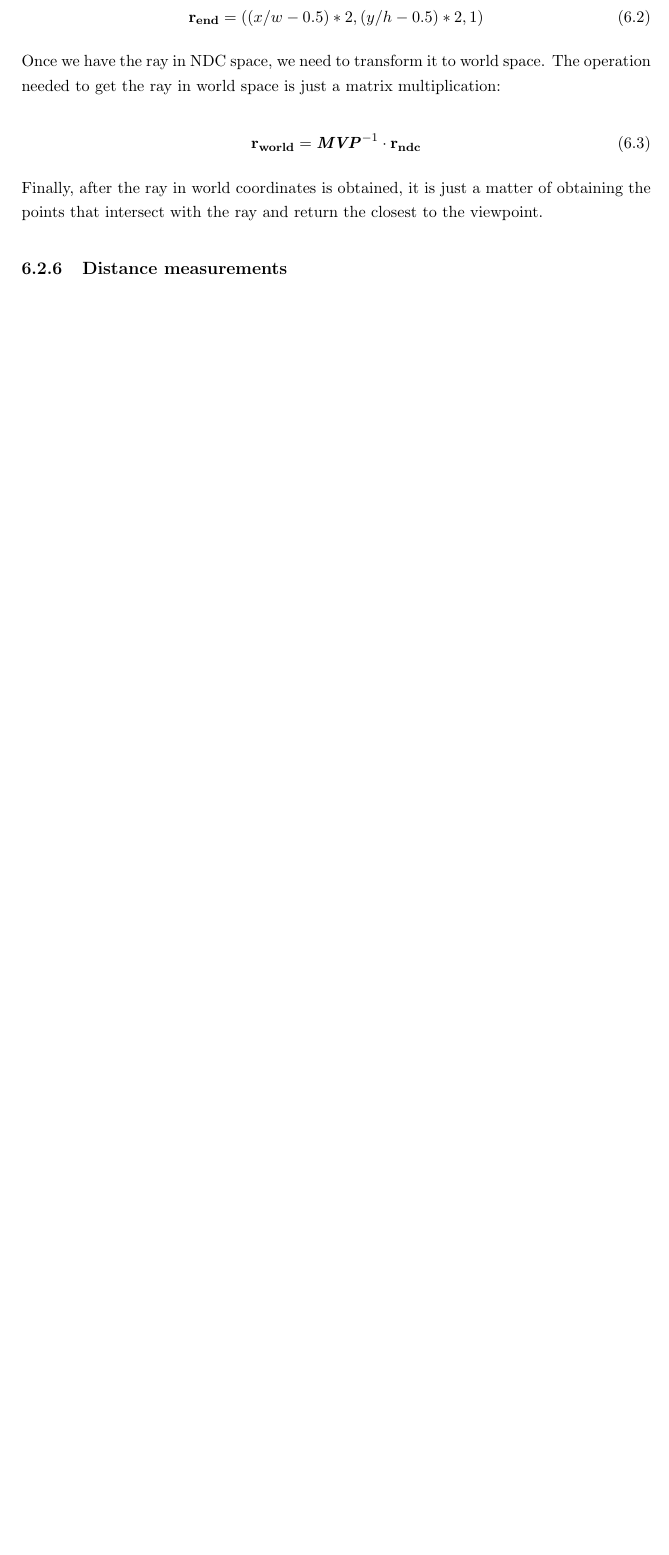
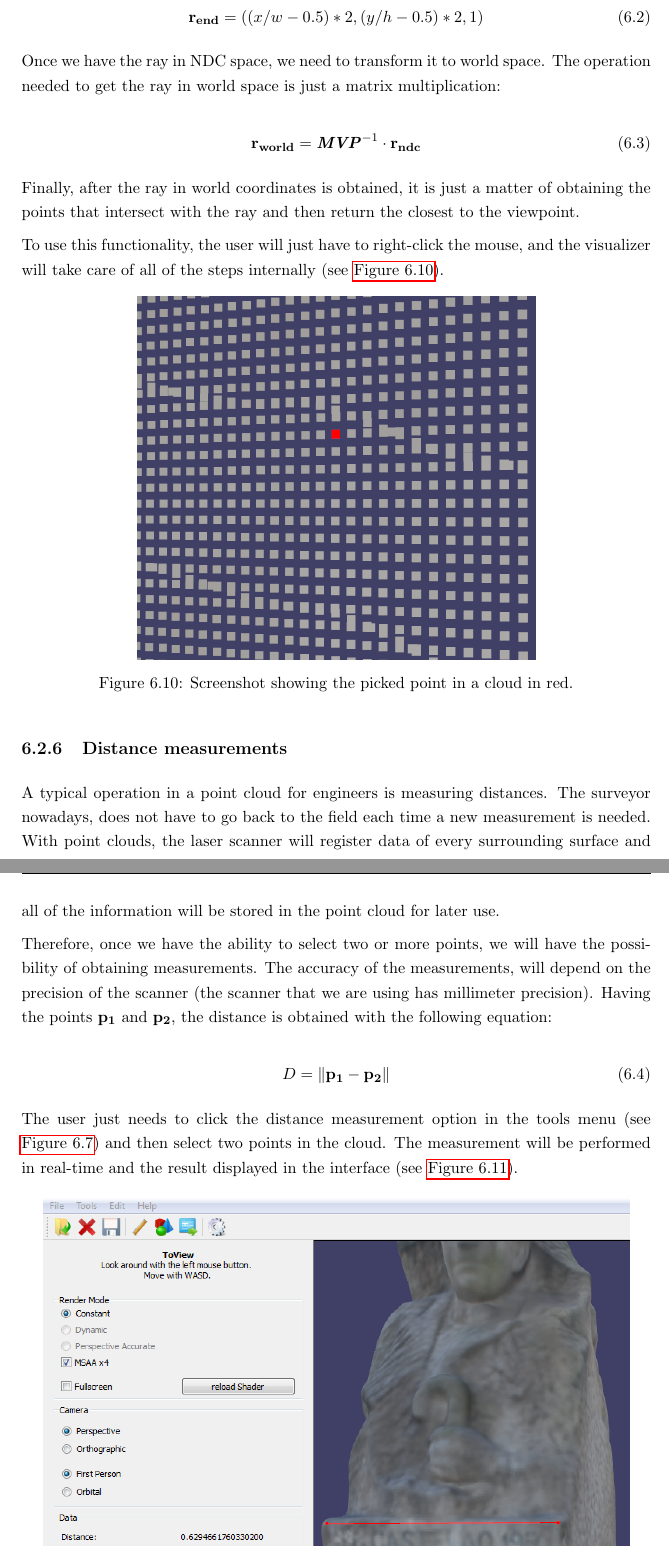
Before and after one commit to omaralvarez/TFG, a LaTeX thesis (tfg.tex, which reads tfg_main_060.tex): part of page 93 of 126 before the commit and two parts of pages 93 and 94 of 128 after it, the two joined at a grey line, cut so that both start at the same text, the shorter picture padded with empty space. Compiled offline with pdfLaTeX; the source files are stored in an older character set and shown here as Unicode.

Commit message:
Chapter 6: Almost finished

```diff
--- a/tfg_main_060.tex
+++ b/tfg_main_060.tex
@@ -225,7 +225,31 @@ Once we have the ray in NDC space, we need to transform it to world space. The o
 
 \begin{equation} \mathbf{r_{world}} = \textbf{\textit{MVP}}^{-1} \cdot \mathbf{r_{ndc}} \end{equation}
 
-Finally, after the ray in world coordinates is obtained, it is just a matter of obtaining the points that intersect with the ray and return the closest to the viewpoint.
+Finally, after the ray in world coordinates is obtained, it is just a matter of obtaining the points that intersect with the ray and then return the closest to the viewpoint.
+
+To use this functionality, the user will just have to right-click the mouse, and the visualizer will take care of all of the steps internally (see \autoref{picked_point}).
+
+\begin{figure}[h]
+	\centering
+	\includegraphics[scale=0.6]{figures/picked_point.png}
+	\caption[Point picking example]{
+		Screenshot showing the picked point in a cloud in red.
+	}
+	\label{picked_point}
+\end{figure}
 
 \subsection[Distance measurements]{Distance measurements}
 
+A typical operation in a point cloud for engineers is measuring distances. The surveyor nowadays, does not have to go back to the field each time a new measurement is needed. With point clouds, the laser scanner will register data of every surrounding surface and all of the information will be stored in the point cloud for later use.
+
+Therefore, once we have the ability to select two or more points, we will have the possibility of obtaining measurements. The accuracy of the measurements, will depend on the precision of the scanner (the scanner that we are using has millimeter precision). Having the points $\mathbf{p_{1}}$ and $\mathbf{p_{2}}$, the distance is obtained with the following equation:
+
+ \begin{equation} D = \lVert \mathbf{p_{1}} - \mathbf{p_{2}} \rVert \end{equation}
+
+The user just needs to click the distance measurement option in the tools menu (see \autoref{tools_menu}) and then select two points in the cloud. The measurement will be performed in real-time and the result displayed in the interface (see \autoref{dist_measurement}).
+
+\begin{figure}[h]
+	\centering
+	\includegraphics[scale=0.7]{figures/dist_measurement.png}
+	\caption[Distance measurement example]{
+		Screenshot showing a distance measured in a point cloud.
```
Also changed, not shown: figures/dist_measurement.png (added), tfg_main_060.tex (21 more changed lines).
